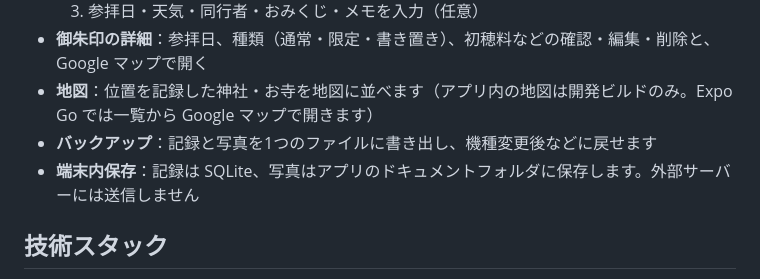
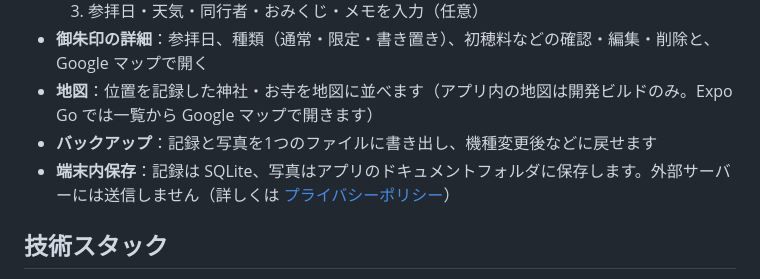
Before and after one commit to koheip/goshuin-app, a Markdown page: README.md, the part around the change. Drawn GitHub-style.

Commit message:
プライバシーポリシーを追加
- 端末内だけに保存すること、カメラ・写真・位置情報の使い道、Google に送る情報、バックアップと削除について記載
- README からリンクする

Co-Authored-By: Claude Opus 5.5 <noreply@anthropic.com>

```diff
--- a/README.md
+++ b/README.md
@@ -14,7 +14,7 @@
 - **御朱印の詳細**：参拝日、種類（通常・限定・書き置き）、初穂料などの確認・編集・削除と、Google マップで開く
 - **地図**：位置を記録した神社・お寺を地図に並べます（アプリ内の地図は開発ビルドのみ。Expo Go では一覧から Google マップで開きます）
 - **バックアップ**：記録と写真を1つのファイルに書き出し、機種変更後などに戻せます
-- **端末内保存**：記録は SQLite、写真はアプリのドキュメントフォルダに保存します。外部サーバーには送信しません
+- **端末内保存**：記録は SQLite、写真はアプリのドキュメントフォルダに保存します。外部サーバーには送信しません（詳しくは [プライバシーポリシー](PRIVACY.md)）
 
 ## 技術スタック
 
```
Also changed, not shown: PRIVACY.md (added, +59 -0 lines).
